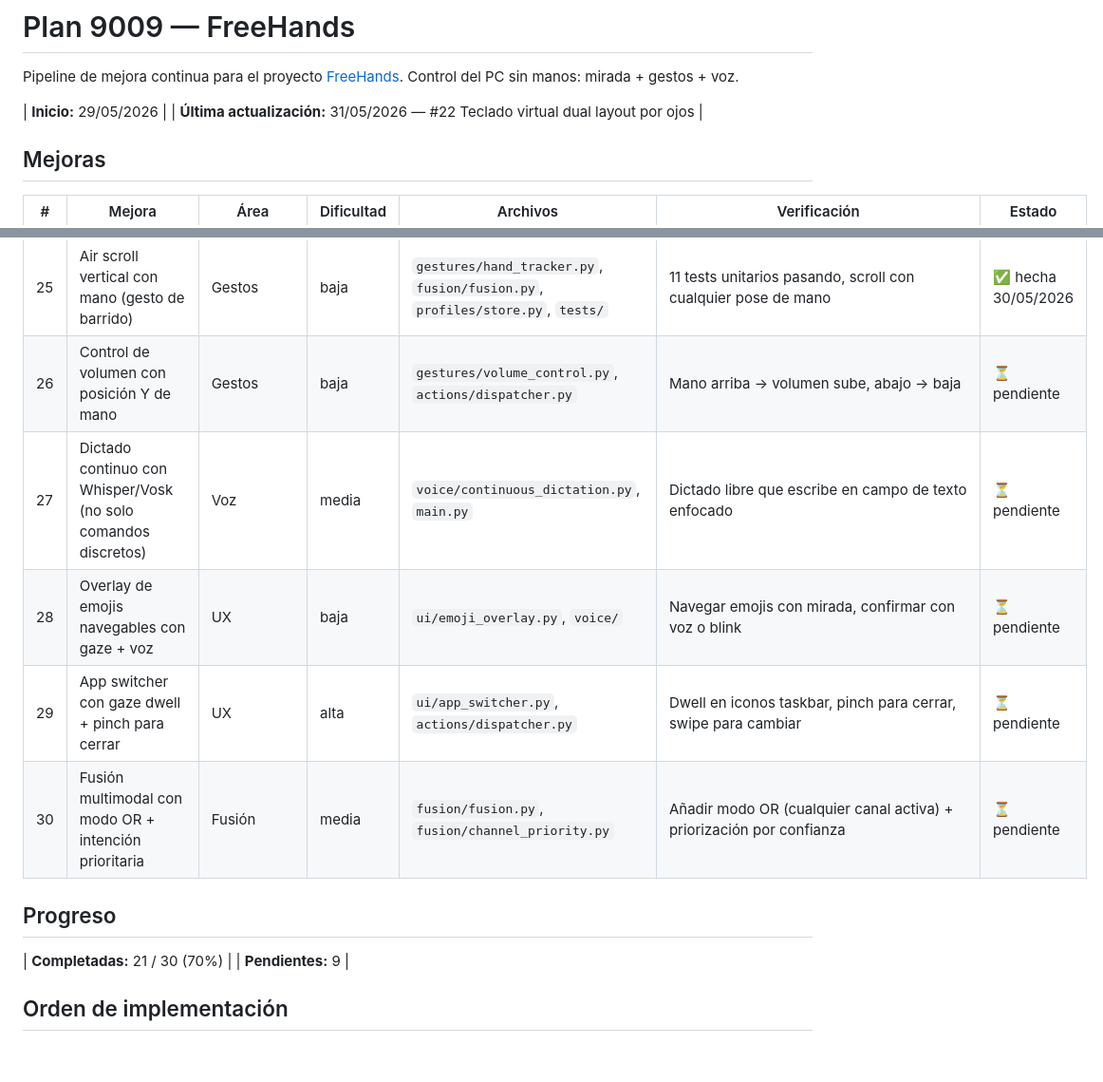
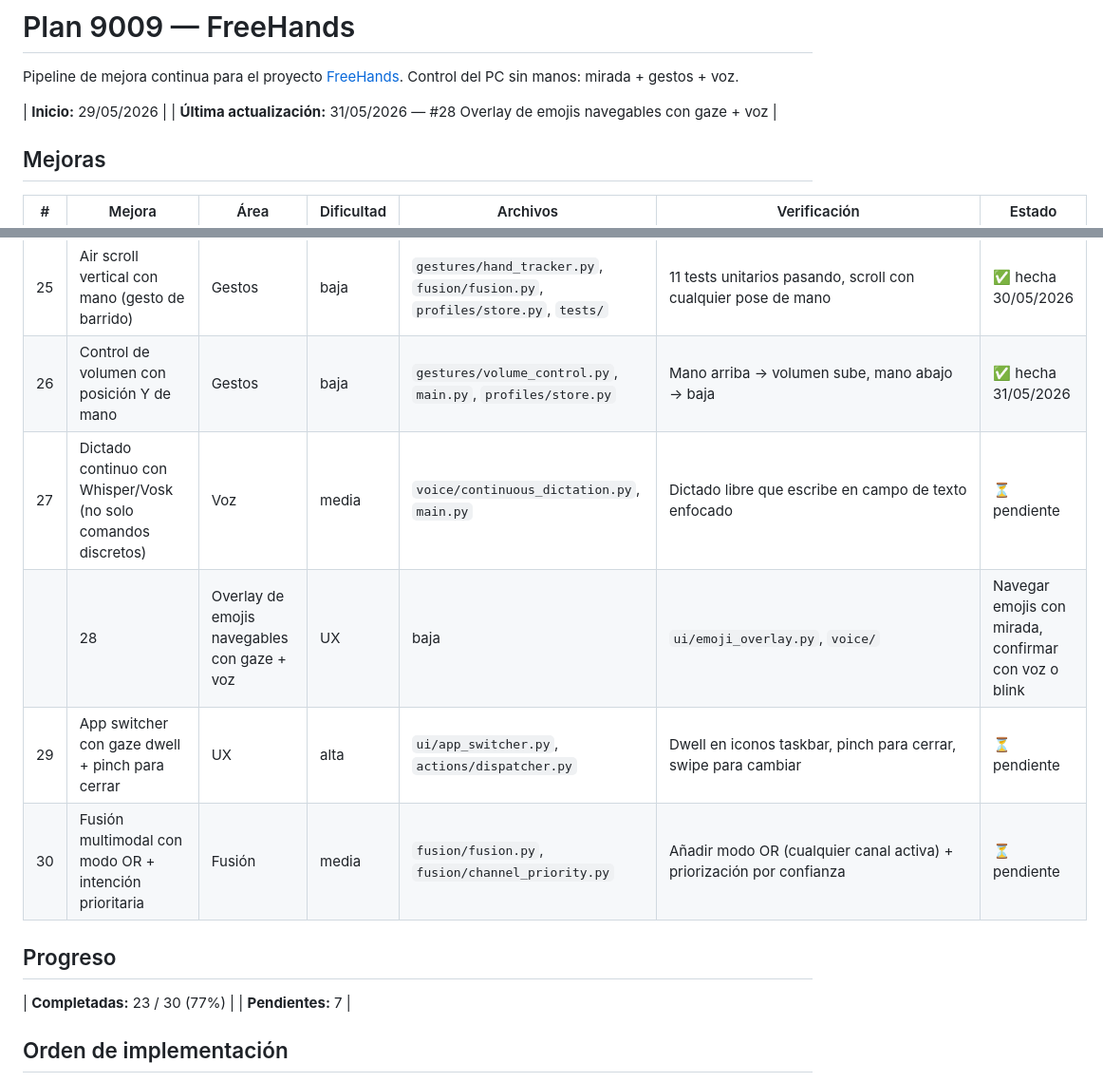
Before and after one commit to Ntizar/koldo, a Markdown page: notes/9009-freehands-plan.md, 2 parts joined by grey strips. Shown at 95% size. GitHub-like rendering; blank space fills up the shorter version.

Commit message:
9009: FreeHands #28 emoji overlay - plan update

```diff
--- a/notes/9009-freehands-plan.md
+++ b/notes/9009-freehands-plan.md
@@ -4,7 +4,7 @@ Pipeline de mejora continua para el proyecto [FreeHands](https://github.com/Ntiz
 Control del PC sin manos: mirada + gestos + voz.
 
 | **Inicio:** 29/05/2026 |
-| **Última actualización:** 31/05/2026 — #22 Teclado virtual dual layout por ojos |
+| **Última actualización:** 31/05/2026 — #28 Overlay de emojis navegables con gaze + voz |
 
 ## Mejoras
 
@@ -35,16 +35,16 @@ Control del PC sin manos: mirada + gestos + voz.
 | 23 | Calibración con Gaussian Process (auto-calibración continua) | Gaze | alta | `gaze/calibration.py`, `gaze/tracker.py` | Reemplazar regresión polinomial por GP, auto-ajuste durante uso | ⏳ pendiente |
 | 24 | Control bimanual (mano derecha cursor, izquierda scroll/zoom) | Gestos | media | `gestures/hand_fusion.py`, `main.py` | Dos manos independientes: cursor+clic + scroll+zoom | ⏳ pendiente |
 | 25 | Air scroll vertical con mano (gesto de barrido) | Gestos | baja | `gestures/hand_tracker.py`, `fusion/fusion.py`, `profiles/store.py`, `tests/` | 11 tests unitarios pasando, scroll con cualquier pose de mano | ✅ hecha 30/05/2026 |
-| 26 | Control de volumen con posición Y de mano | Gestos | baja | `gestures/volume_control.py`, `actions/dispatcher.py` | Mano arriba → volumen sube, abajo → baja | ⏳ pendiente |
+| 26 | Control de volumen con posición Y de mano | Gestos | baja | `gestures/volume_control.py`, `main.py`, `profiles/store.py` | Mano arriba → volumen sube, mano abajo → baja | ✅ hecha 31/05/2026 |
 | 27 | Dictado continuo con Whisper/Vosk (no solo comandos discretos) | Voz | media | `voice/continuous_dictation.py`, `main.py` | Dictado libre que escribe en campo de texto enfocado | ⏳ pendiente |
-| 28 | Overlay de emojis navegables con gaze + voz | UX | baja | `ui/emoji_overlay.py`, `voice/` | Navegar emojis con mirada, confirmar con voz o blink | ⏳ pendiente |
+|| 28 | Overlay de emojis navegables con gaze + voz | UX | baja | `ui/emoji_overlay.py`, `voice/` | Navegar emojis con mirada, confirmar con voz o blink | ✅ hecha 31/05/2026 |
 | 29 | App switcher con gaze dwell + pinch para cerrar | UX | alta | `ui/app_switcher.py`, `actions/dispatcher.py` | Dwell en iconos taskbar, pinch para cerrar, swipe para cambiar | ⏳ pendiente |
 | 30 | Fusión multimodal con modo OR + intención prioritaria | Fusión | media | `fusion/fusion.py`, `fusion/channel_priority.py` | Añadir modo OR (cualquier canal activa) + priorización por confianza | ⏳ pendiente |
 
 ## Progreso
 
-| **Completadas:** 21 / 30 (70%) |
-| **Pendientes:** 9 |
+| **Completadas:** 23 / 30 (77%) |
+| **Pendientes:** 7 |
 
 ## Orden de implementación
 
```
